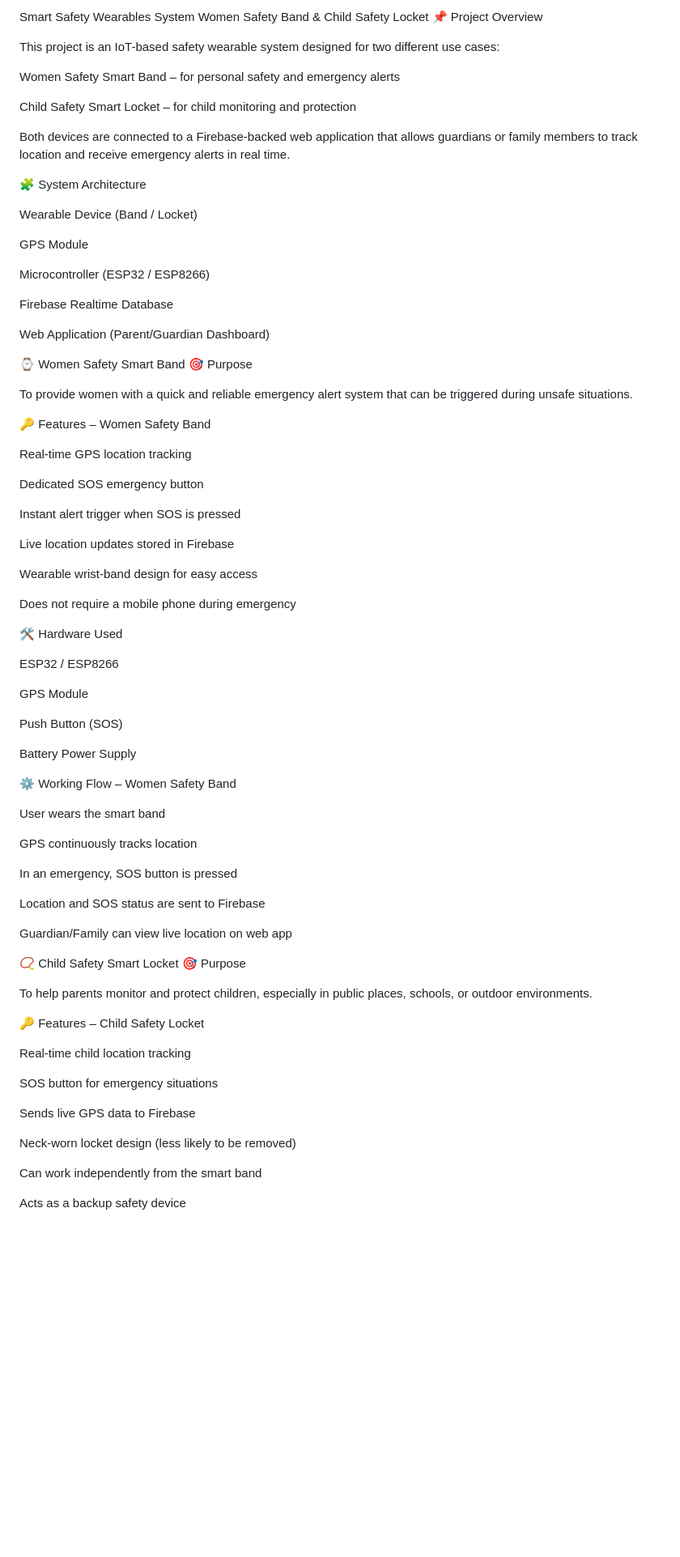
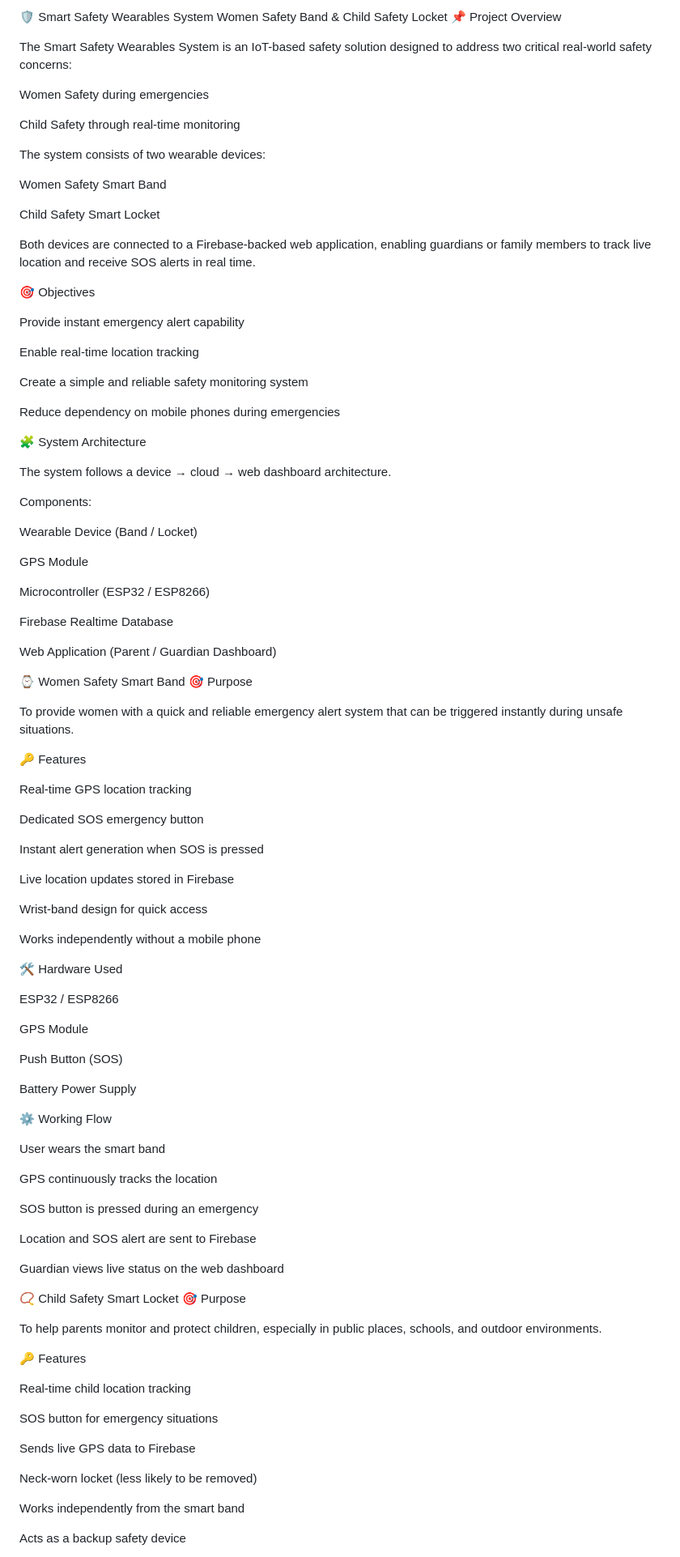
Before and after one commit to spjr1115-creator/Zayathon, a Markdown page: README.md, the part around one of its changes. Shown at 81% size. Rendered like a GitHub page; blank space fills up the shorter version.

```diff
--- a/README.md
+++ b/README.md
@@ -1,16 +1,36 @@
-Smart Safety Wearables System
+🛡️ Smart Safety Wearables System
 Women Safety Band & Child Safety Locket
 📌 Project Overview
 
-This project is an IoT-based safety wearable system designed for two different use cases:
+The Smart Safety Wearables System is an IoT-based safety solution designed to address two critical real-world safety concerns:
 
-Women Safety Smart Band – for personal safety and emergency alerts
+Women Safety during emergencies
 
-Child Safety Smart Locket – for child monitoring and protection
+Child Safety through real-time monitoring
 
-Both devices are connected to a Firebase-backed web application that allows guardians or family members to track location and receive emergency alerts in real time.
+The system consists of two wearable devices:
+
+Women Safety Smart Band
+
+Child Safety Smart Locket
+
+Both devices are connected to a Firebase-backed web application, enabling guardians or family members to track live location and receive SOS alerts in real time.
+
+🎯 Objectives
+
+Provide instant emergency alert capability
+
+Enable real-time location tracking
+
+Create a simple and reliable safety monitoring system
+
+Reduce dependency on mobile phones during emergencies
 
 🧩 System Architecture
+
+The system follows a device → cloud → web dashboard architecture.
+
+Components:
 
 Wearable Device (Band / Locket)
 
@@ -20,26 +40,26 @@ Microcontroller (ESP32 / ESP8266)
 
 Firebase Realtime Database
 
-Web Application (Parent/Guardian Dashboard)
+Web Application (Parent / Guardian Dashboard)
 
 ⌚ Women Safety Smart Band
 🎯 Purpose
 
-To provide women with a quick and reliable emergency alert system that can be triggered during unsafe situations.
+To provide women with a quick and reliable emergency alert system that can be triggered instantly during unsafe situations.
 
-🔑 Features – Women Safety Band
+🔑 Features
 
 Real-time GPS location tracking
 
 Dedicated SOS emergency button
 
-Instant alert trigger when SOS is pressed
+Instant alert generation when SOS is pressed
 
 Live location updates stored in Firebase
 
-Wearable wrist-band design for easy access
+Wrist-band design for quick access
 
-Does not require a mobile phone during emergency
+Works independently without a mobile phone
 
 🛠️ Hardware Used
 
@@ -51,24 +71,24 @@ Push Button (SOS)
 
 Battery Power Supply
 
-⚙️ Working Flow – Women Safety Band
+⚙️ Working Flow
 
 User wears the smart band
 
-GPS continuously tracks location
+GPS continuously tracks the location
 
-In an emergency, SOS button is pressed
+SOS button is pressed during an emergency
 
-Location and SOS status are sent to Firebase
+Location and SOS alert are sent to Firebase
 
-Guardian/Family can view live location on web app
+Guardian views live status on the web dashboard
 
 📿 Child Safety Smart Locket
 🎯 Purpose
 
-To help parents monitor and protect children, especially in public places, schools, or outdoor environments.
+To help parents monitor and protect children, especially in public places, schools, and outdoor environments.
 
-🔑 Features – Child Safety Locket
+🔑 Features
 
 Real-time child location tracking
 
@@ -76,9 +96,9 @@ SOS button for emergency situations
 
 Sends live GPS data to Firebase
 
-Neck-worn locket design (less likely to be removed)
+Neck-worn locket (less likely to be removed)
 
-Can work independently from the smart band
+Works independently from the smart band
 
 Acts as a backup safety device
 
```
Also changed, not shown: other parts of README.md (+33 -27 lines).
